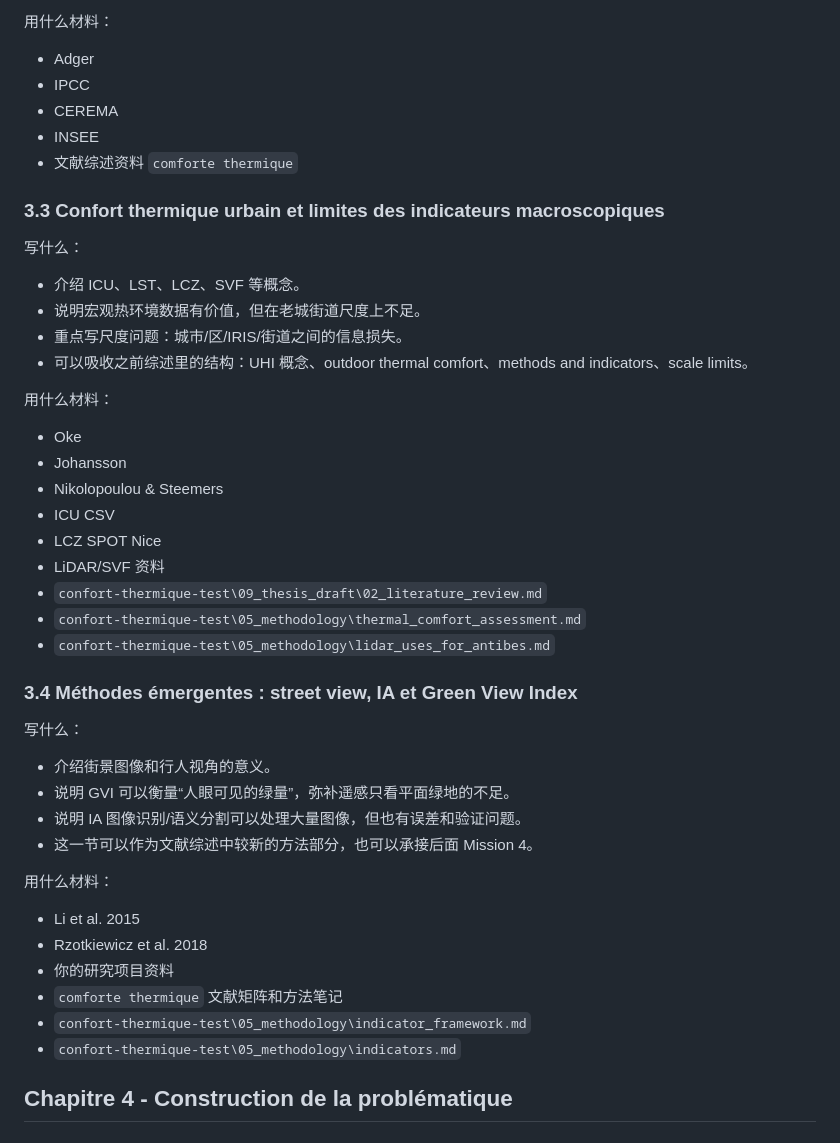
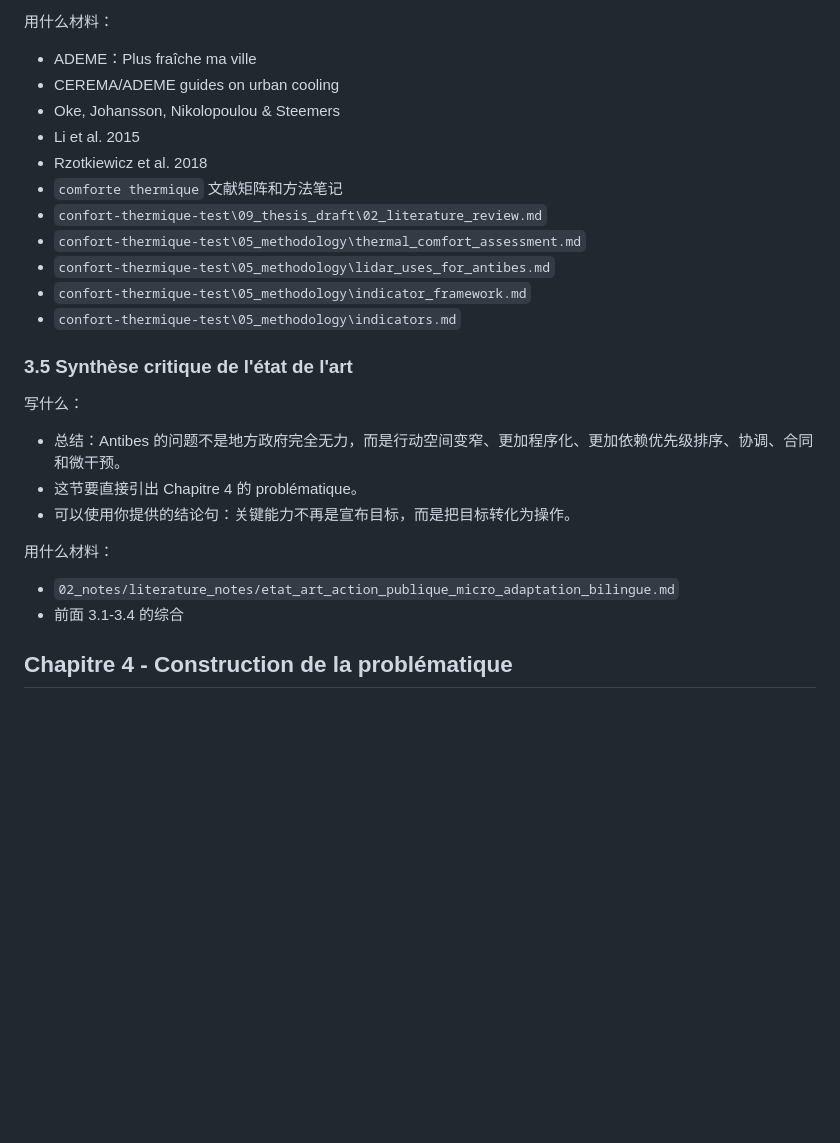
Before and after one commit to celiamuchen-lgtm/rapport-du-stage, a Markdown page: 03_manuscript/zh_working/08_plan_sommaire_detaille.zh.md, the part around one of its changes. GitHub-like rendering; blank space fills up the shorter version.

Commit message:
Integrate comprehensive state of art framework

```diff
--- a/03_manuscript/zh_working/08_plan_sommaire_detaille.zh.md
+++ b/03_manuscript/zh_working/08_plan_sommaire_detaille.zh.md
@@ -324,50 +360,30 @@ Partie I 才是完整建构背景和问题的地方。它回答：实习发生
 
 用什么材料：
 
-- Adger
-- IPCC
-- CEREMA
-- INSEE
-- 文献综述资料 `comforte thermique`
+- ADEME：Plus fraîche ma ville
+- CEREMA/ADEME guides on urban cooling
+- Oke, Johansson, Nikolopoulou & Steemers
+- Li et al. 2015
+- Rzotkiewicz et al. 2018
+- `comforte thermique` 文献矩阵和方法笔记
+- `confort-thermique-test\09_thesis_draft\02_literature_review.md`
+- `confort-thermique-test\05_methodology\thermal_comfort_assessment.md`
+- `confort-thermique-test\05_methodology\lidar_uses_for_antibes.md`
+- `confort-thermique-test\05_methodology\indicator_framework.md`
+- `confort-thermique-test\05_methodology\indicators.md`
 
-### 3.3 Confort thermique urbain et limites des indicateurs macroscopiques
+### 3.5 Synthèse critique de l'état de l'art
 
 写什么：
 
-- 介绍 ICU、LST、LCZ、SVF 等概念。
-- 说明宏观热环境数据有价值，但在老城街道尺度上不足。
-- 重点写尺度问题：城市/区/IRIS/街道之间的信息损失。
-- 可以吸收之前综述里的结构：UHI 概念、outdoor thermal comfort、methods and indicators、scale limits。
+- 总结：Antibes 的问题不是地方政府完全无力，而是行动空间变窄、更加程序化、更加依赖优先级排序、协调、合同和微干预。
+- 这节要直接引出 Chapitre 4 的 problématique。
+- 可以使用你提供的结论句：关键能力不再是宣布目标，而是把目标转化为操作。
 
 用什么材料：
 
-- Oke
-- Johansson
-- Nikolopoulou & Steemers
-- ICU CSV
-- LCZ SPOT Nice
-- LiDAR/SVF 资料
-- `confort-thermique-test\09_thesis_draft\02_literature_review.md`
-- `confort-thermique-test\05_methodology\thermal_comfort_assessment.md`
-- `confort-thermique-test\05_methodology\lidar_uses_for_antibes.md`
-
-### 3.4 Méthodes émergentes : street view, IA et Green View Index
-
-写什么：
-
-- 介绍街景图像和行人视角的意义。
-- 说明 GVI 可以衡量“人眼可见的绿量”，弥补遥感只看平面绿地的不足。
-- 说明 IA 图像识别/语义分割可以处理大量图像，但也有误差和验证问题。
-- 这一节可以作为文献综述中较新的方法部分，也可以承接后面 Mission 4。
-
-用什么材料：
-
-- Li et al. 2015
-- Rzotkiewicz et al. 2018
-- 你的研究项目资料
-- `comforte thermique` 文献矩阵和方法笔记
-- `confort-thermique-test\05_methodology\indicator_framework.md`
-- `confort-thermique-test\05_methodology\indicators.md`
+- `02_notes/literature_notes/etat_art_action_publique_micro_adaptation_bilingue.md`
+- 前面 3.1-3.4 的综合
 
 ## Chapitre 4 - Construction de la problématique
 
```
Also changed, not shown: other parts of 03_manuscript/zh_working/08_plan_sommaire_detaille.zh.md (+49 -13 lines), 01_sources/source_inventory.md (+1 -0 lines), 02_notes/literature_notes/etat_art_action_publique_micro_adaptation_bilingue.md (added, +158 -0 lines).
